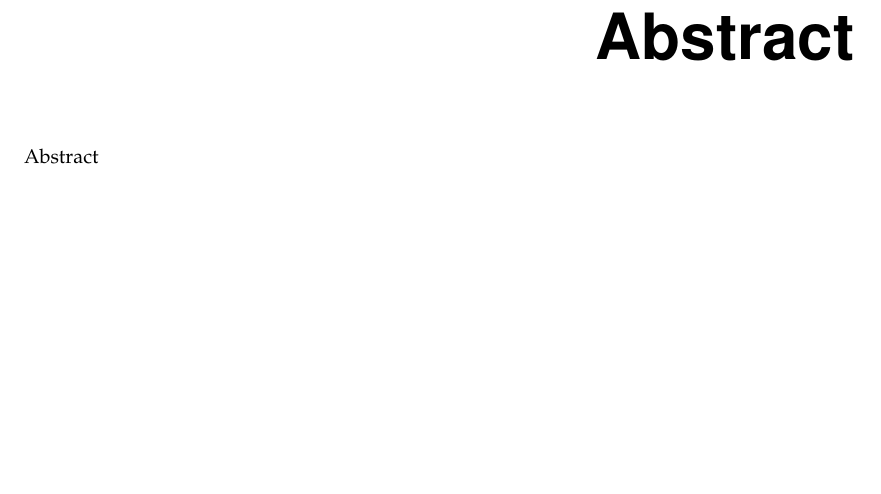
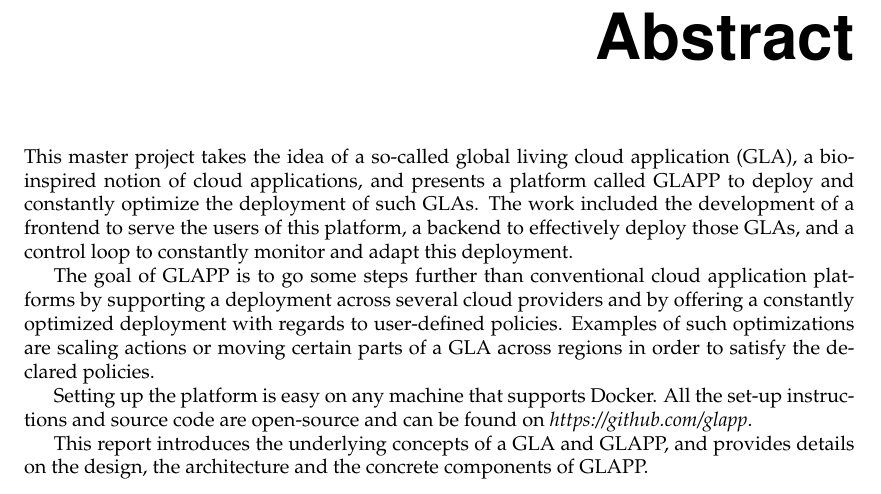
Before and after one commit to glapp/gla-sails, a LaTeX thesis (report/report_glapp.tex): part of page 2 of 28 before the commit and part of page 2 of 27 after it, cut so that both start at the same text, the shorter picture padded with empty space. Compiled offline with pdfLaTeX.

Commit message:
abstract added

```diff
--- a/report/report_glapp.tex
+++ b/report/report_glapp.tex
@@ -29,7 +29,13 @@ Riccardo Patane \textmd{(09-177-270)}}
 \maketitle
 
 \abstract
-Abstract
+This master project takes the idea of a so-called global living cloud application (GLA), a bio-inspired notion of cloud applications, and presents a platform called GLAPP to deploy and constantly optimize the deployment of such GLAs. The work included the development of a frontend to serve the users of this platform, a backend to effectively deploy those GLAs, and a control loop to constantly monitor and adapt this deployment.
+
+The goal of GLAPP is to go some steps further than conventional cloud application platforms by supporting a deployment across several cloud providers and by offering a constantly optimized deployment with regards to user-defined policies. Examples of such optimizations are scaling actions or moving certain parts of a GLA across regions in order to satisfy the declared policies.
+
+Setting up the platform is easy on any machine that supports Docker. All the set-up instructions and source code are open-source and can be found on \textit{https://github.com/glapp}.
+
+This report introduces the underlying concepts of a GLA and GLAPP, and provides details on the design, the architecture and the concrete components of GLAPP.
 
 
 %%%%%%%%%%%%%%%%%%%%%%%%%%%%%%%%%%%%%%%%%%%%%%%%%%%%%%%%%
```
Also changed, not shown: report/demo-app.png (added), report/gla.pdf (deleted), report/gla.png (added), report/report_glapp.tex (2 more changed lines), 1 other file.
